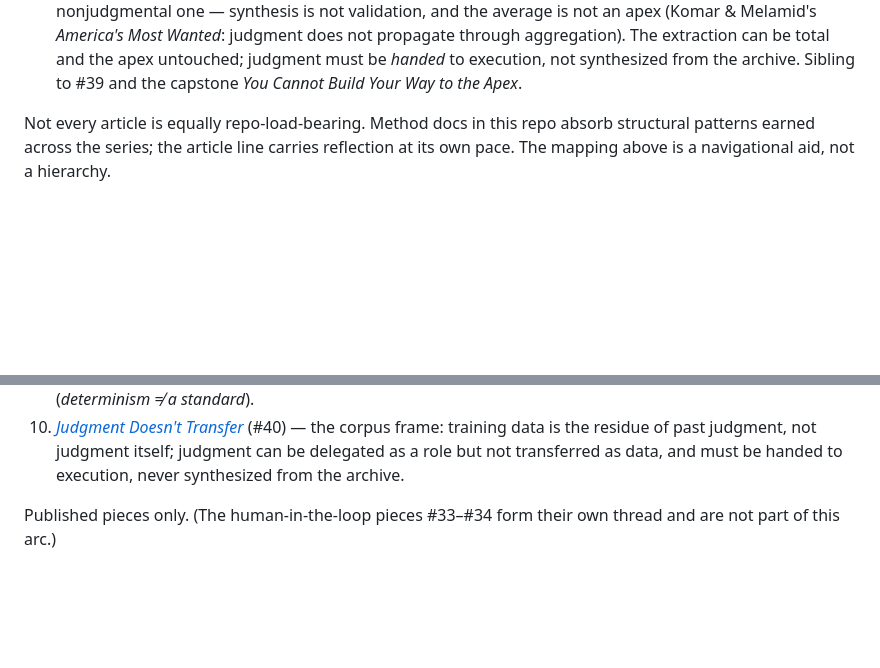
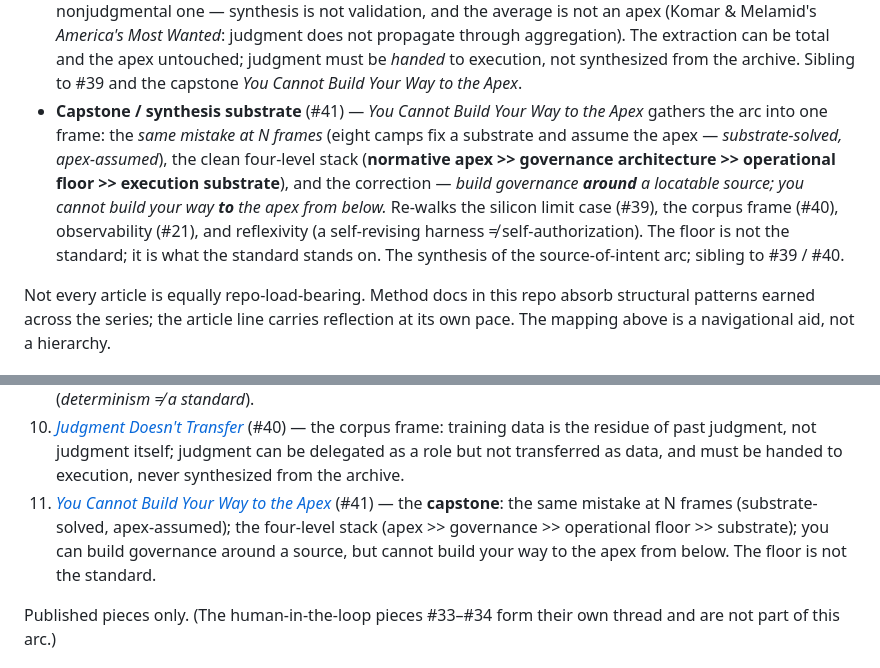
Before and after one commit to apexSolarKiss/method-ASK, a Markdown page: docs/articles.md, 2 parts joined by grey strips. Drawn GitHub-style; blank space fills up the shorter version.

```diff
--- a/docs/articles.md
+++ b/docs/articles.md
@@ -80,6 +81,7 @@ The series builds in clusters. Each cluster contributes substrate to a different
 - **Reflective-compression / authorship substrate** (#38) — the essay line reflecting on itself. The publication layer is *reflective compression* that returns machine-scale activity to human bandwidth (the stack thesis #3 applied to writing): a selective model of the system's traces, not a transcript, and generative rather than merely reductive (forcing several events into one argument surfaces their shared structure). Reflection is not self-authorization — the essay makes an insight legible; the human source of intent decides whether it becomes intent and relays it into an authorized surface (#17 / #19), with writing repeatedly producing candidate architecture the source-of-intent loop made operative. Names *authorship is not manual composition* (fluency is not authorship; the model produces candidates, the system authors the work — the camera-is-not-the-photographer move, plus the Duchamp / LeWitt / Baldessari delegation lineage), and publication as exteriority (#26) that forces portable definition and invites error-correction from outside the system's momentum. Distributed cognition held to a human center of gravity. Sibling to the reflective-stack (#23), exteriority (#26), and self-initiated-publishing/authorship (#31) clusters.
 - **Enforcement / floor-vs-standard substrate** (#39) — the physical-enforcement limit case that names the clean stack the arc left implicit: **apex** (supplies the standard) → **governance** (translates it into rules + thresholds) → **operational floor** (the boundary) → **substrate** (carries / clears / enforces), so *the floor is downstream of the standard, not the substrate beneath it*. Perfecting enforcement — a deterministic, cryptographic, sub-firmware kill-switch — leaves the standard exactly as absent (*determinism ≠ a standard, enforcement ≠ governance, a reflex ≠ a conscience*), and clean execution can *counterfeit* legitimacy (the laser-guided-bomb illustration: the hit rate proves the weapon, not the target). The silicon / limit frame of the source-of-intent arc; sibling to #35–#37 and the capstone *You Cannot Build Your Way to the Apex*.
 - **Judgment / authorship substrate** (#40) — the corpus frame of the source-of-intent arc, against the extraction genre: training data holds the *residue* of past judgments, not judgment itself; *judgment can be delegated as a role but not transferred as data*, *provenance ≠ authorship*, *outputs ≠ intent*. A judgment-bearing span (evaluate against a supplied standard, bind the next state) is structurally distinct from a nonjudgmental one — synthesis is not validation, and the average is not an apex (Komar & Melamid's *America's Most Wanted*: judgment does not propagate through aggregation). The extraction can be total and the apex untouched; judgment must be *handed* to execution, not synthesized from the archive. Sibling to #39 and the capstone *You Cannot Build Your Way to the Apex*.
+- **Capstone / synthesis substrate** (#41) — *You Cannot Build Your Way to the Apex* gathers the arc into one frame: the *same mistake at N frames* (eight camps fix a substrate and assume the apex — *substrate-solved, apex-assumed*), the clean four-level stack (**normative apex >> governance architecture >> operational floor >> execution substrate**), and the correction — *build governance **around** a locatable source; you cannot build your way **to** the apex from below.* Re-walks the silicon limit case (#39), the corpus frame (#40), observability (#21), and reflexivity (a self-revising harness ≠ self-authorization). The floor is not the standard; it is what the standard stands on. The synthesis of the source-of-intent arc; sibling to #39 / #40.
 
 Not every article is equally repo-load-bearing. Method docs in this repo absorb structural patterns earned across the series; the article line carries reflection at its own pace. The mapping above is a navigational aid, not a hierarchy.
 
@@ -101,6 +103,7 @@ A path through the source-of-intent thesis: **AGI as a stack**, source of intent
 8. [*A Clean Lake Is Not Enough*](https://atomicspacekitten.substack.com/p/a-clean-lake-is-not-enough) (#37) — provenance belongs to the data substrate; source of intent is the apex; the agent supplies neither; the data-governance instance of the same primitive.
 9. [*Determinism Is Not a Standard*](https://atomicspacekitten.substack.com/p/determinism-is-not-a-standard) (#39) — the physical / limit case: perfecting a deterministic kill-switch leaves the standard exactly as absent; the floor is downstream of the standard, not the substrate beneath it (*determinism ≠ a standard*).
 10. [*Judgment Doesn't Transfer*](https://atomicspacekitten.substack.com/p/judgment-doesnt-transfer) (#40) — the corpus frame: training data is the residue of past judgment, not judgment itself; judgment can be delegated as a role but not transferred as data, and must be handed to execution, never synthesized from the archive.
+11. [*You Cannot Build Your Way to the Apex*](https://atomicspacekitten.substack.com/p/you-cannot-build-your-way-to-the) (#41) — the **capstone**: the same mistake at N frames (substrate-solved, apex-assumed); the four-level stack (apex >> governance >> operational floor >> substrate); you can build governance around a source, but cannot build your way to the apex from below. The floor is not the standard.
 
 Published pieces only. (The human-in-the-loop pieces #33–#34 form their own thread and are not part of this arc.)
 
```
Also changed, not shown: other parts of docs/articles.md (+1 -0 lines), docs/governance.md (+1 -1 lines), docs/normative-apex.md (+2 -2 lines).
